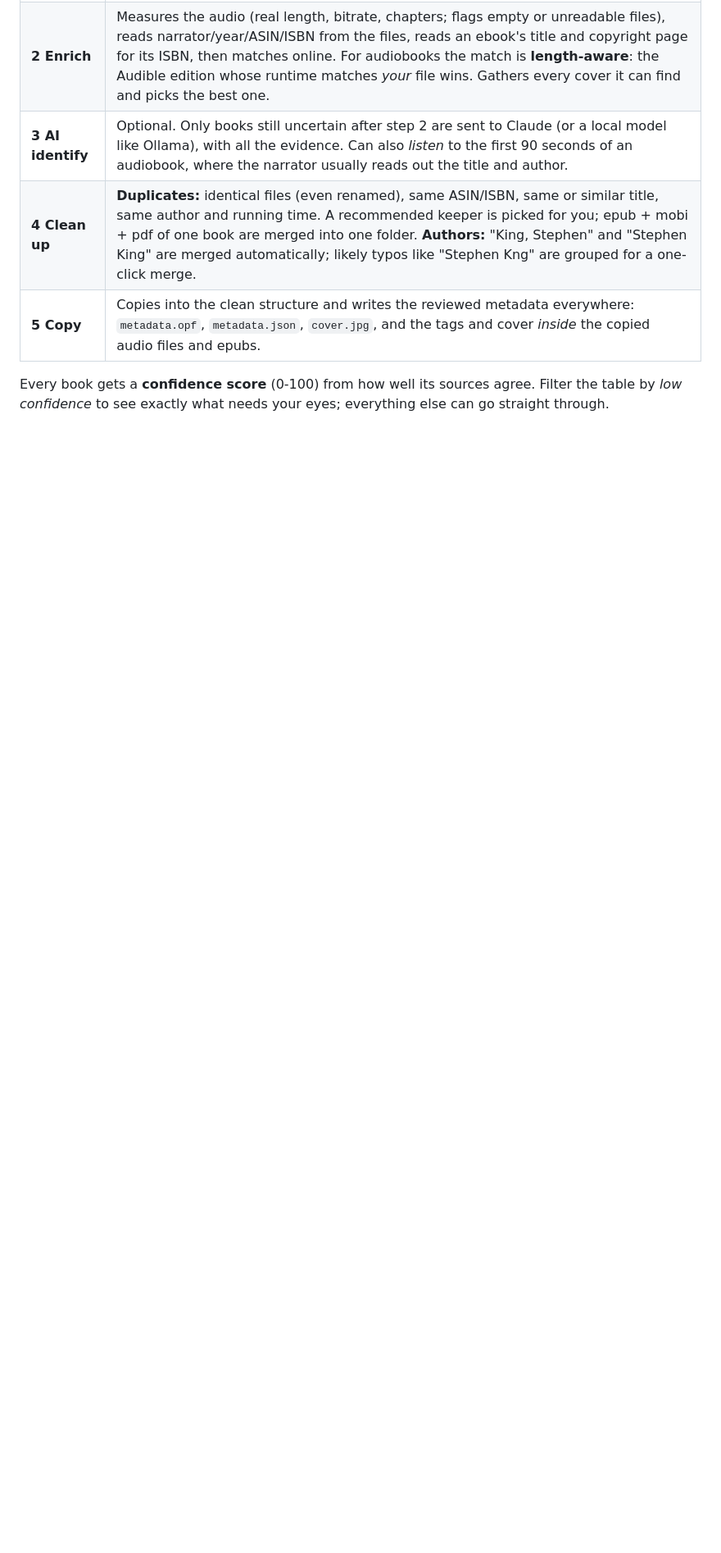
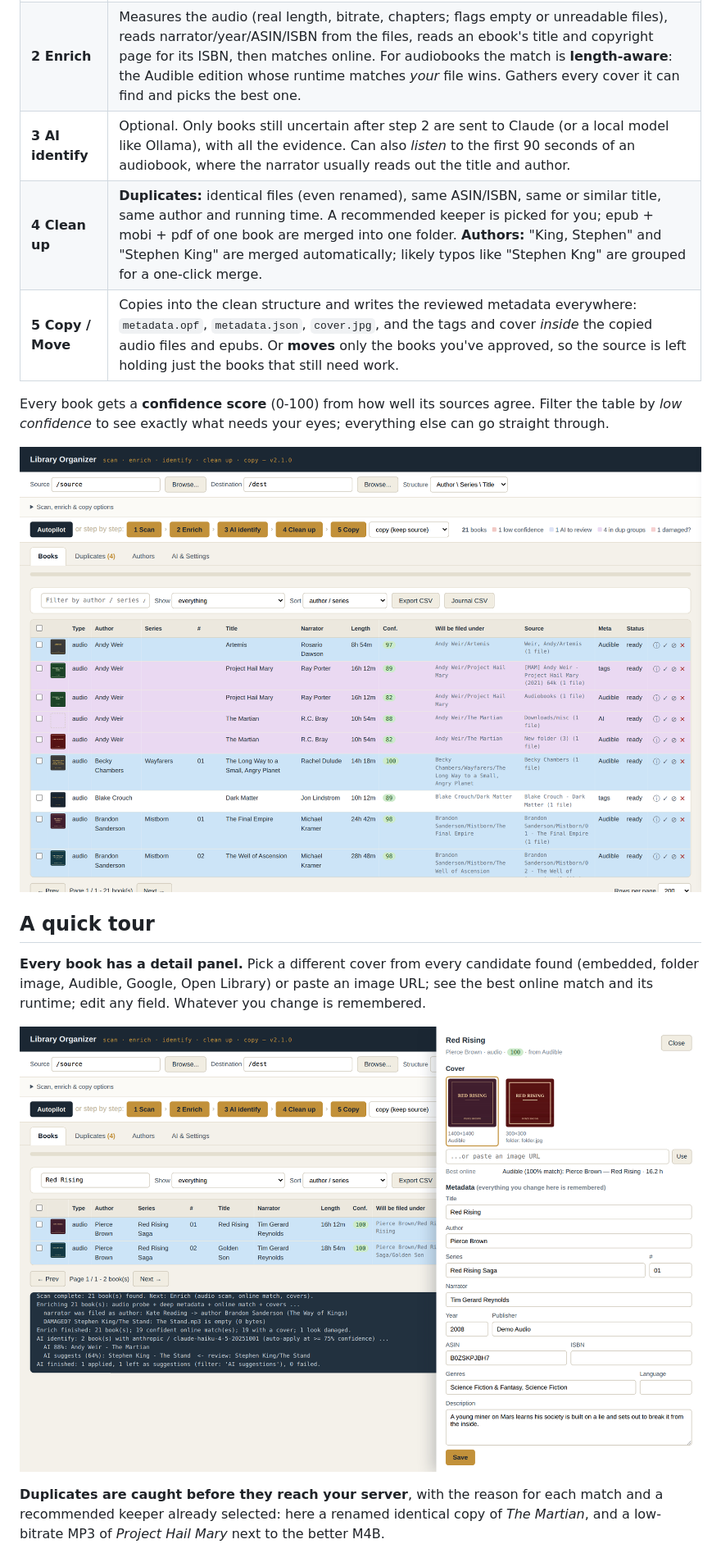
Before and after one commit to gmwestrup/Library-Organizer, a Markdown page: README.md, the part around one of its changes. Shown at 82% size. Drawn GitHub-style; pictures changed too: docs/images/screenshot-books.png (added), docs/images/screenshot-details.png (added); blank space fills up the shorter version.

```diff
--- a/README.md
+++ b/README.md
@@ -41,8 +41,25 @@ press Copy.
 | **2 Enrich** | Measures the audio (real length, bitrate, chapters; flags empty or unreadable files), reads narrator/year/ASIN/ISBN from the files, reads an ebook's title and copyright page for its ISBN, then matches online. For audiobooks the match is **length-aware**: the Audible edition whose runtime matches *your* file wins. Gathers every cover it can find and picks the best one. |
 | **3 AI identify** | Optional. Only books still uncertain after step 2 are sent to Claude (or a local model like Ollama), with all the evidence. Can also *listen* to the first 90 seconds of an audiobook, where the narrator usually reads out the title and author. |
 | **4 Clean up** | **Duplicates:** identical files (even renamed), same ASIN/ISBN, same or similar title, same author and running time. A recommended keeper is picked for you; epub + mobi + pdf of one book are merged into one folder. **Authors:** "King, Stephen" and "Stephen  King" are merged automatically; likely typos like "Stephen Kng" are grouped for a one-click merge. |
-| **5 Copy** | Copies into the clean structure and writes the reviewed metadata everywhere: `metadata.opf`, `metadata.json`, `cover.jpg`, and the tags and cover *inside* the copied audio files and epubs. |
+| **5 Copy / Move** | Copies into the clean structure and writes the reviewed metadata everywhere: `metadata.opf`, `metadata.json`, `cover.jpg`, and the tags and cover *inside* the copied audio files and epubs. Or **moves** only the books you've approved, so the source is left holding just the books that still need work. |
 
 Every book gets a **confidence score** (0-100) from how well its sources
 agree. Filter the table by *low confidence* to see exactly what needs your
 eyes; everything else can go straight through.
+
+![The Books tab after Autopilot: covers, narrators, real running times, confidence scores, and where each book will be filed. Purple rows are possible duplicates.](docs/images/screenshot-books.png)
+
+## A quick tour
+
+**Every book has a detail panel.** Pick a different cover from every
+candidate found (embedded, folder image, Audible, Google, Open Library) or
+paste an image URL; see the best online match and its runtime; edit any
+field. Whatever you change is remembered.
+
+![Detail panel for one book: ranked cover candidates with their sizes and sources, the best online match, and editable metadata.](docs/images/screenshot-details.png)
+
+**Duplicates are caught before they reach your server**, with the reason
+for each match and a recommended keeper already selected: here a renamed
+identical copy of *The Martian*, and a low-bitrate MP3 of *Project Hail
+Mary* next to the better M4B.
+
```
Also changed, not shown: other parts of README.md (+31 -1 lines), docs/CHANGELOG.md (+45 -0 lines), docs/INSTALL.md (+13 -0 lines), docs/images/screenshot-authors.png (added), docs/images/screenshot-dupes.png (added), docs/images/screenshot-settings.png (added), 12 other files.
